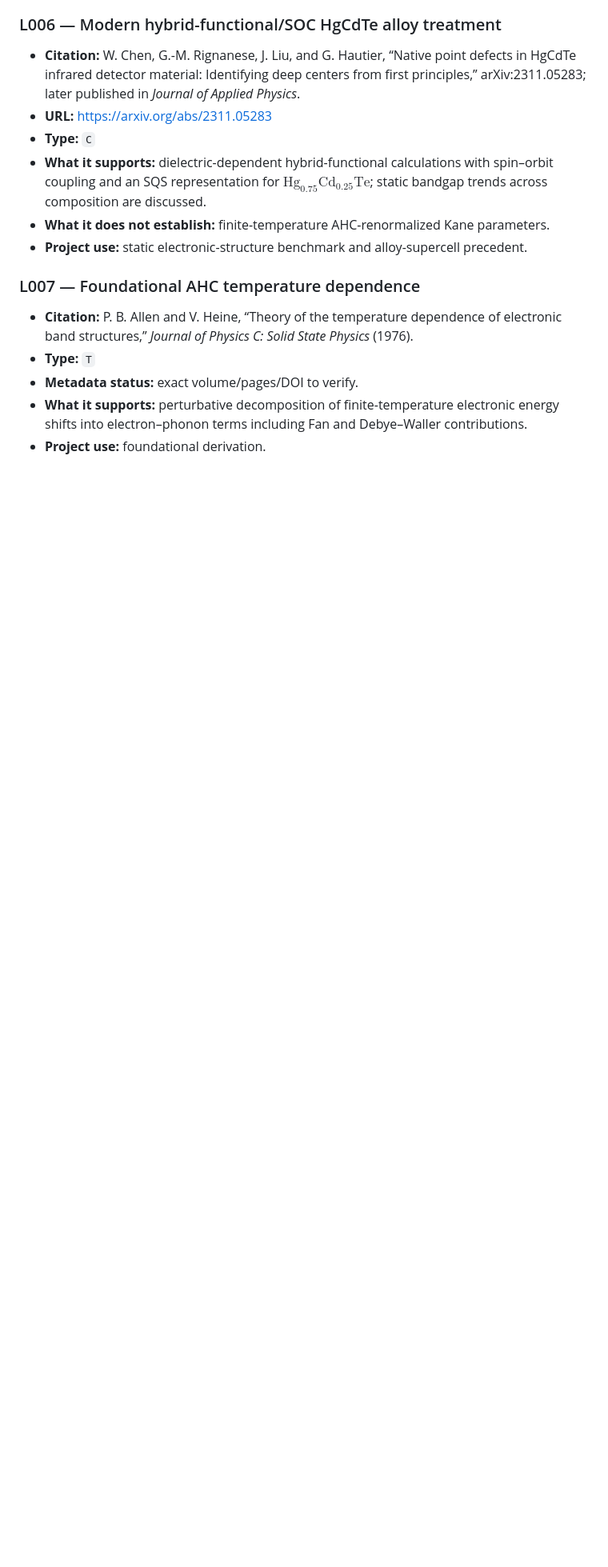
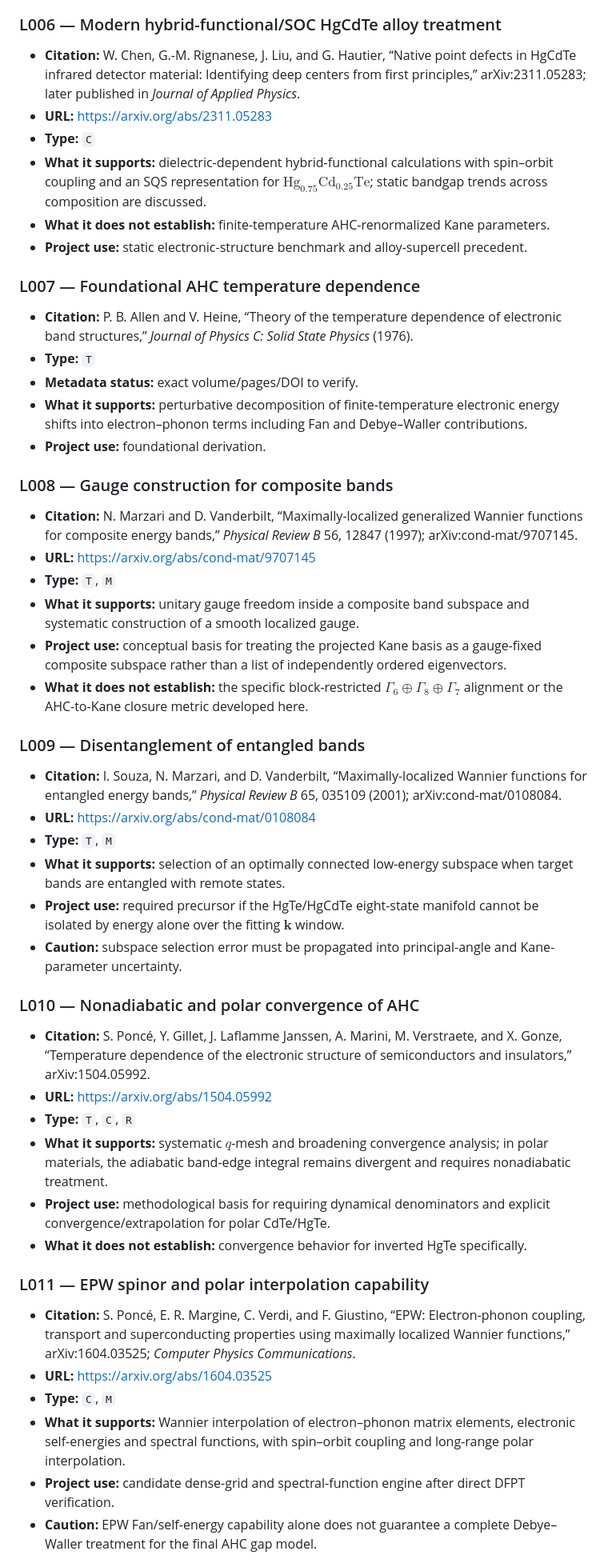
Before and after one commit to Kajin-0/MCT-research, a Markdown page: literature/ledger.md, the part around one of its changes. Shown at 80% size. Rendered like a GitHub page; blank space fills up the shorter version.

Commit message:
Expand AHC, gauge, and interpolation literature ledger

```diff
--- a/literature/ledger.md
+++ b/literature/ledger.md
@@ -89,3 +89,39 @@ This file records claim-level evidence. Entries must distinguish what a source a
 - **What it supports:** perturbative decomposition of finite-temperature electronic energy shifts into electron–phonon terms including Fan and Debye–Waller contributions.
 - **Project use:** foundational derivation.
 
+### L008 — Gauge construction for composite bands
+
+- **Citation:** N. Marzari and D. Vanderbilt, “Maximally-localized generalized Wannier functions for composite energy bands,” *Physical Review B* 56, 12847 (1997); arXiv:cond-mat/9707145.
+- **URL:** https://arxiv.org/abs/cond-mat/9707145
+- **Type:** `T`, `M`
+- **What it supports:** unitary gauge freedom inside a composite band subspace and systematic construction of a smooth localized gauge.
+- **Project use:** conceptual basis for treating the projected Kane basis as a gauge-fixed composite subspace rather than a list of independently ordered eigenvectors.
+- **What it does not establish:** the specific block-restricted $\Gamma_6\oplus\Gamma_8\oplus\Gamma_7$ alignment or the AHC-to-Kane closure metric developed here.
+
+### L009 — Disentanglement of entangled bands
+
+- **Citation:** I. Souza, N. Marzari, and D. Vanderbilt, “Maximally-localized Wannier functions for entangled energy bands,” *Physical Review B* 65, 035109 (2001); arXiv:cond-mat/0108084.
+- **URL:** https://arxiv.org/abs/cond-mat/0108084
+- **Type:** `T`, `M`
+- **What it supports:** selection of an optimally connected low-energy subspace when target bands are entangled with remote states.
+- **Project use:** required precursor if the HgTe/HgCdTe eight-state manifold cannot be isolated by energy alone over the fitting $\mathbf k$ window.
+- **Caution:** subspace selection error must be propagated into principal-angle and Kane-parameter uncertainty.
+
+### L010 — Nonadiabatic and polar convergence of AHC
+
+- **Citation:** S. Poncé, Y. Gillet, J. Laflamme Janssen, A. Marini, M. Verstraete, and X. Gonze, “Temperature dependence of the electronic structure of semiconductors and insulators,” arXiv:1504.05992.
+- **URL:** https://arxiv.org/abs/1504.05992
+- **Type:** `T`, `C`, `R`
+- **What it supports:** systematic $q$-mesh and broadening convergence analysis; in polar materials, the adiabatic band-edge integral remains divergent and requires nonadiabatic treatment.
+- **Project use:** methodological basis for requiring dynamical denominators and explicit convergence/extrapolation for polar CdTe/HgTe.
+- **What it does not establish:** convergence behavior for inverted HgTe specifically.
+
+### L011 — EPW spinor and polar interpolation capability
+
+- **Citation:** S. Poncé, E. R. Margine, C. Verdi, and F. Giustino, “EPW: Electron-phonon coupling, transport and superconducting properties using maximally localized Wannier functions,” arXiv:1604.03525; *Computer Physics Communications*.
+- **URL:** https://arxiv.org/abs/1604.03525
+- **Type:** `C`, `M`
+- **What it supports:** Wannier interpolation of electron–phonon matrix elements, electronic self-energies and spectral functions, with spin–orbit coupling and long-range polar interpolation.
+- **Project use:** candidate dense-grid and spectral-function engine after direct DFPT verification.
+- **Caution:** EPW Fan/self-energy capability alone does not guarantee a complete Debye–Waller treatment for the final AHC gap model.
+
```
Also changed, not shown: other parts of literature/ledger.md (+15 -1 lines).
